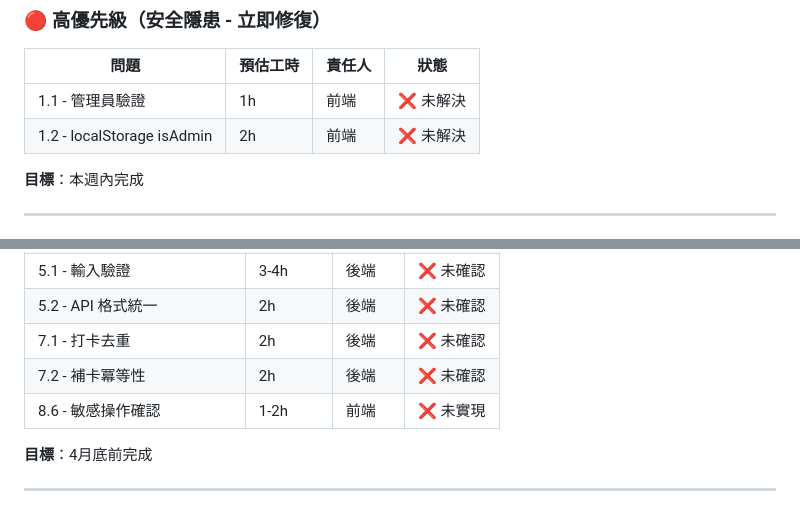
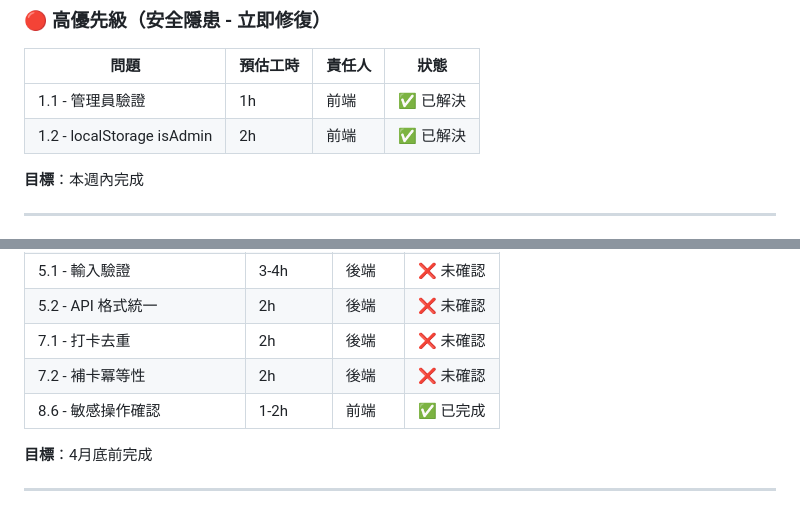
Before and after one commit to wenhuistage-ops/wenhuistage-ops.github.io, a Markdown page: docs/issues/問題分析.md, 2 parts joined by grey strips. Rendered like a GitHub page.

```diff
--- a/docs/issues/問題分析.md
+++ b/docs/issues/問題分析.md
@@ -355,8 +357,8 @@ const formConfigs = {
 
 | 問題 | 預估工時 | 責任人 | 狀態 |
 |------|--------|------|------|
-| 1.1 - 管理員驗證 | 1h | 前端 | ❌ 未解決 |
-| 1.2 - localStorage isAdmin | 2h | 前端 | ❌ 未解決 |
+| 1.1 - 管理員驗證 | 1h | 前端 | ✅ 已解決 |
+| 1.2 - localStorage isAdmin | 2h | 前端 | ✅ 已解決 |
 
 **目標**：本週內完成
 
@@ -372,7 +374,7 @@ const formConfigs = {
 | 5.2 - API 格式統一 | 2h | 後端 | ❌ 未確認 |
 | 7.1 - 打卡去重 | 2h | 後端 | ❌ 未確認 |
 | 7.2 - 補卡冪等性 | 2h | 後端 | ❌ 未確認 |
-| 8.6 - 敏感操作確認 | 1-2h | 前端 | ❌ 未實現 |
+| 8.6 - 敏感操作確認 | 1-2h | 前端 | ✅ 已完成 |
 
 **目標**：4月底前完成
 
```
Also changed, not shown: other parts of docs/issues/問題分析.md (+18 -16 lines).
